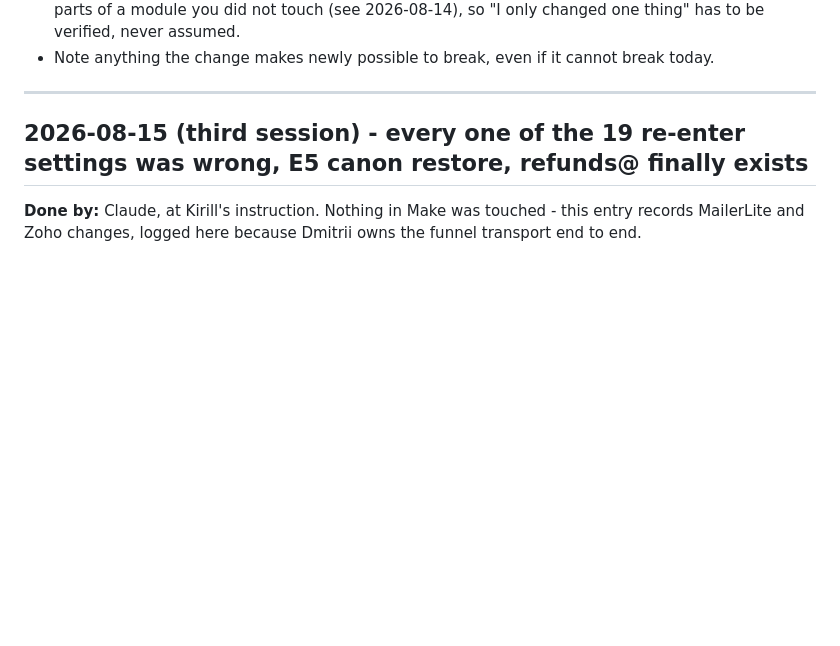
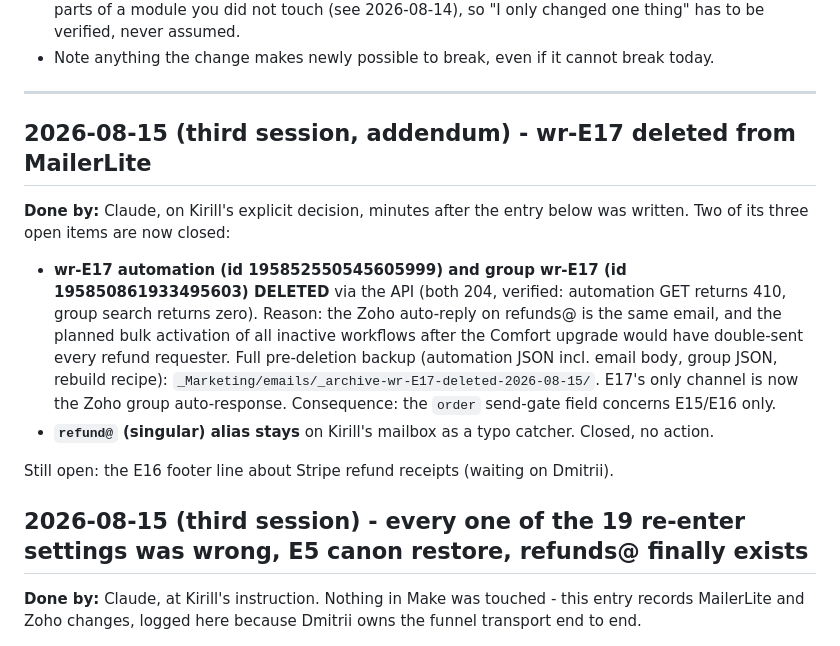
Before and after one commit to xtomdex/thezerofog-website, a Markdown page: docs/make-changelog.md, the part around the change. GitHub-like rendering; blank space fills up the shorter version.

Commit message:
docs: changelog addendum - wr-E17 deleted from MailerLite (Zoho auto-reply is the channel)
Co-Authored-By: Claude Fable 5 <noreply@anthropic.com>

```diff
--- a/docs/make-changelog.md
+++ b/docs/make-changelog.md
@@ -14,6 +14,23 @@ Rules for anyone adding an entry:
 - Note anything the change makes newly possible to break, even if it cannot break today.
 
 ---
+
+## 2026-08-15 (third session, addendum) - wr-E17 deleted from MailerLite
+
+**Done by:** Claude, on Kirill's explicit decision, minutes after the entry below was written.
+Two of its three open items are now closed:
+
+- **wr-E17 automation (id 195852550545605999) and group wr-E17 (id 195850861933495603)
+  DELETED** via the API (both 204, verified: automation GET returns 410, group search returns
+  zero). Reason: the Zoho auto-reply on refunds@ is the same email, and the planned bulk
+  activation of all inactive workflows after the Comfort upgrade would have double-sent every
+  refund requester. Full pre-deletion backup (automation JSON incl. email body, group JSON,
+  rebuild recipe): `_Marketing/emails/_archive-wr-E17-deleted-2026-08-15/`. E17's only channel
+  is now the Zoho group auto-response. Consequence: the `order` send-gate field concerns
+  E15/E16 only.
+- **`refund@` (singular) alias stays** on Kirill's mailbox as a typo catcher. Closed, no action.
+
+Still open: the E16 footer line about Stripe refund receipts (waiting on Dmitrii).
 
 ## 2026-08-15 (third session) - every one of the 19 re-enter settings was wrong, E5 canon restore, refunds@ finally exists
 
```
